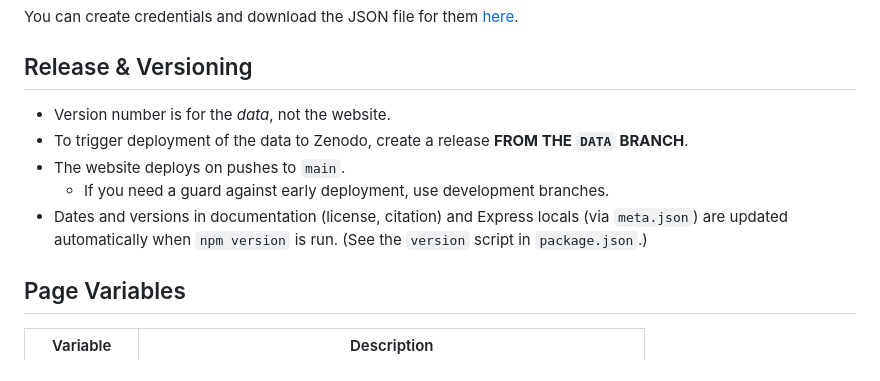
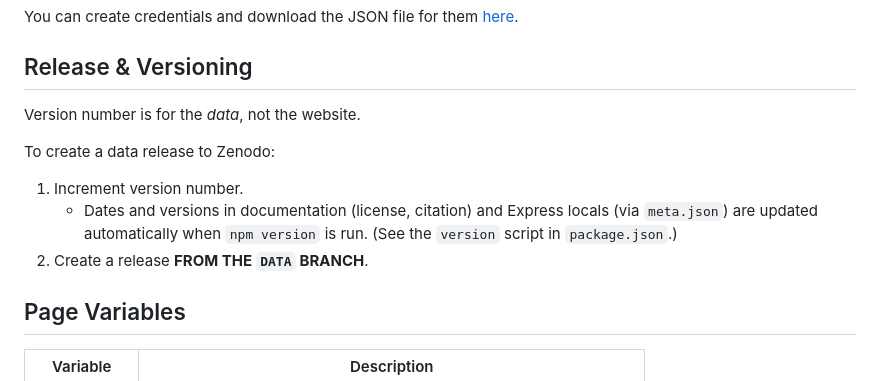
Before and after one commit to dwhieb/Nisinoon, a Markdown page: README.md, the part around the change. Rendered like a GitHub page.

Commit message:
DOCS: Update release info

```diff
--- a/README.md
+++ b/README.md
@@ -66,11 +66,13 @@ You can create credentials and download the JSON file for them [here](https://co
 
 ## Release & Versioning
 
-- Version number is for the *data*, not the website.
-- To trigger deployment of the data to Zenodo, create a release **FROM THE `DATA` BRANCH**.
-- The website deploys on pushes to `main`.
-  - If you need a guard against early deployment, use development branches.
-- Dates and versions in documentation (license, citation) and Express locals (via `meta.json`) are updated automatically when `npm version` is run. (See the `version` script in `package.json`.)
+ Version number is for the *data*, not the website.
+
+To create a data release to Zenodo:
+
+1. Increment version number.
+   - Dates and versions in documentation (license, citation) and Express locals (via `meta.json`) are updated automatically when `npm version` is run. (See the `version` script in `package.json`.)
+2. Create a release **FROM THE `DATA` BRANCH**.
 
 ## Page Variables
 
```
